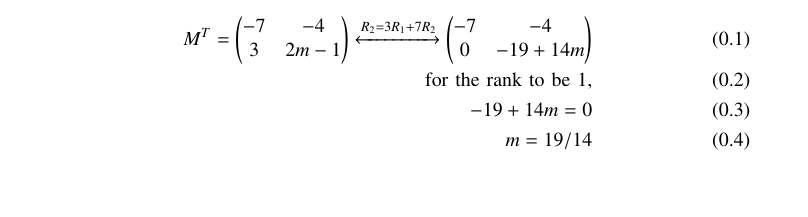
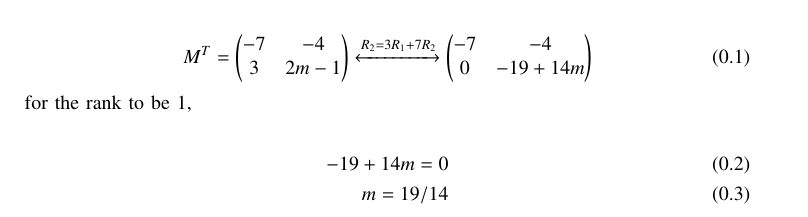
Before and after one commit to nithin769/EE1030, a LaTeX paper (matgeo_questions/1-1.6-15/main.tex): part of page 1 of 2, cut so that both start at the same text, the shorter picture padded with empty space. Compiled offline with pdfLaTeX.

Commit message:
added assignment

```diff
--- a/matgeo_questions/1-1.6-15/main.tex
+++ b/matgeo_questions/1-1.6-15/main.tex
@@ -73,8 +73,10 @@ A, B, C are collinear if rank$\brak{M} = 1$ \\
 	 \xleftrightarrow{\substack{R_2 = 3R_1 + 7R_2}}
 	 \myvec{
 		 -7 & -4 \\
-		0 & -19+14m} \\
+		 0 & -19+14m}
+ \end{align}
 \text{for the rank to be 1,} \\
+ \begin{align}
 	 -19+14m=0 \\
 	 m=19/14
  \end{align}
```
Also changed, not shown: matgeo_questions/1-1.6-15/main.pdf, 1 other file. Lines whose indentation alone changed are shown as unchanged.
